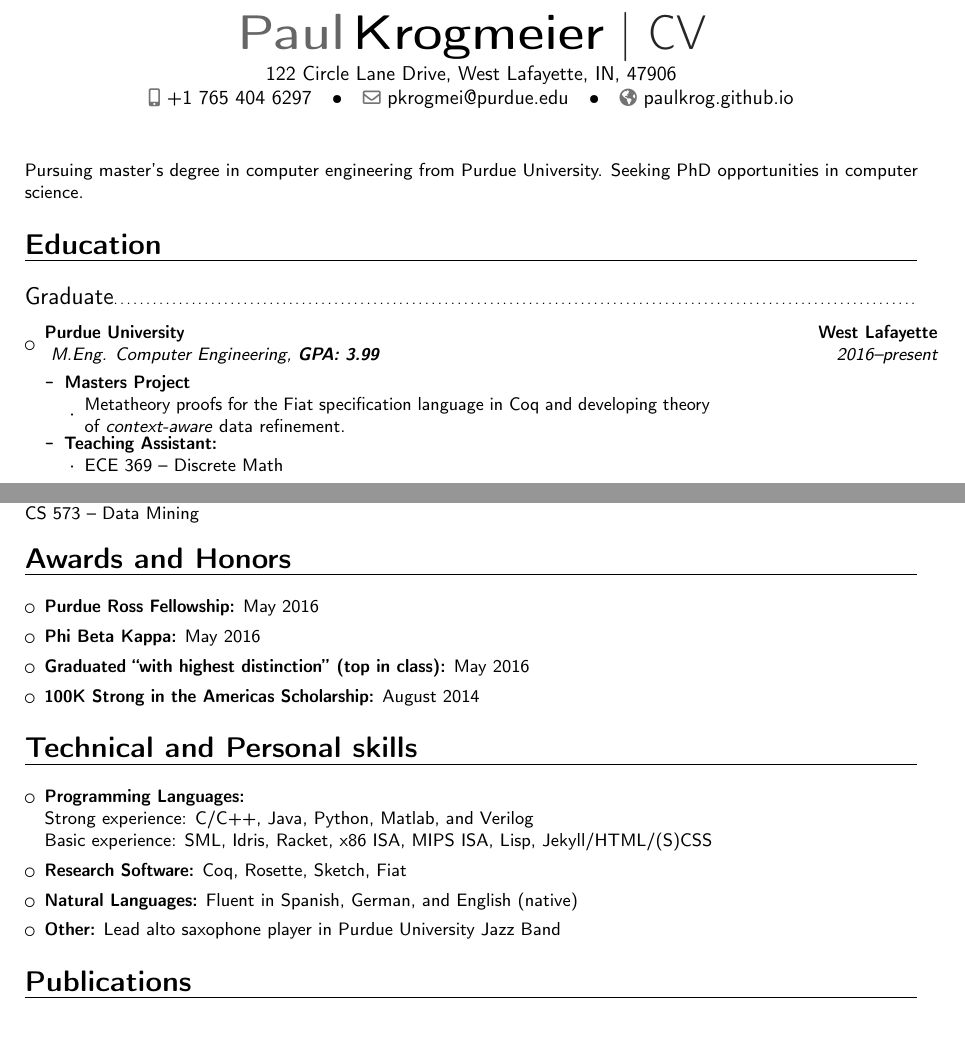
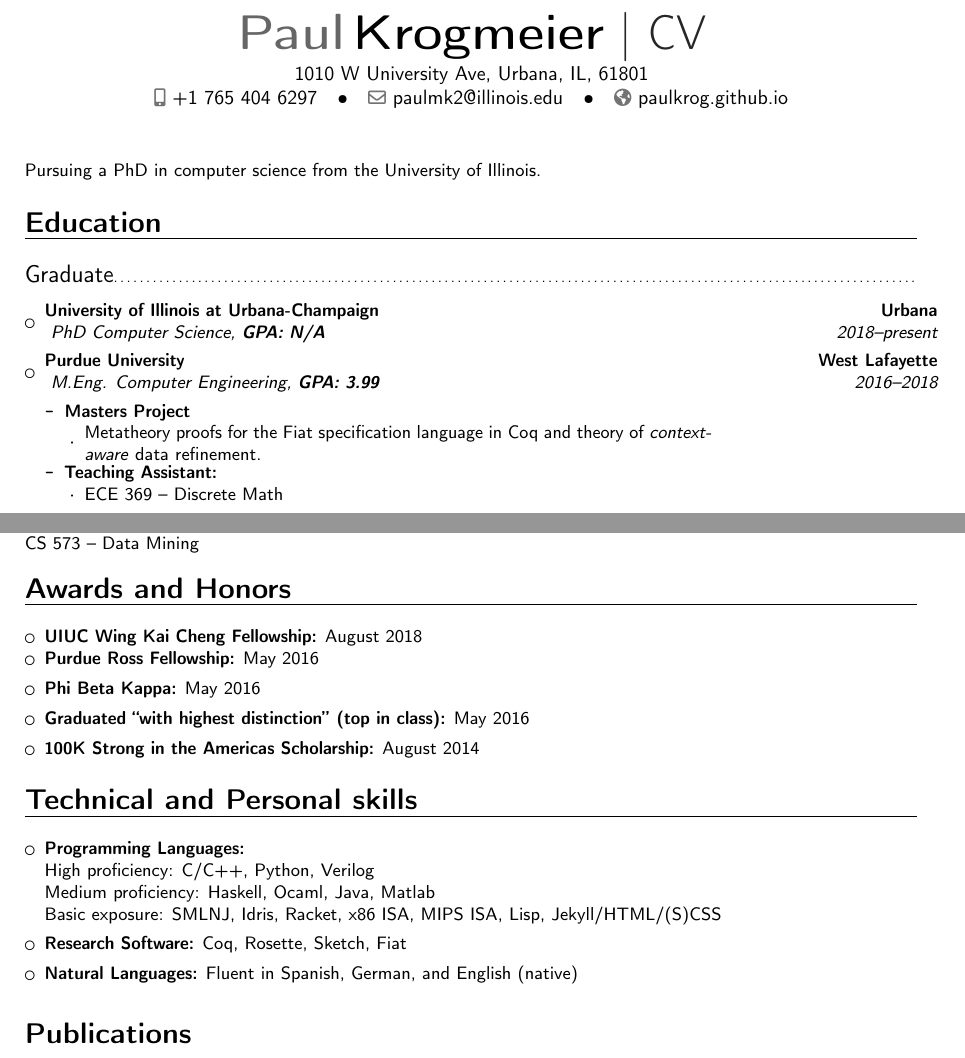
Before and after one commit to paulkrog/paulkrog.github.io, a LaTeX CV (assets/paul-krogmeier-cv.tex): two parts of pages 1 and 2 of 2, joined at a grey line, cut so that both start at the same text. Compiled offline with pdfLaTeX.

Commit message:
updates to cv and home page

```diff
--- a/assets/paul-krogmeier-cv.tex
+++ b/assets/paul-krogmeier-cv.tex
@@ -29,11 +29,11 @@
 % personal data
 \name{Paul}{Krogmeier}
 \title{CV}                               % optional, remove / comment the line if not wanted
-\address{122 Circle Lane Drive, West Lafayette, IN, 47906}{}{}% optional, remove / comment the line if not wanted; the "postcode city" and and "country" arguments can be omitted or provided empty
+\address{1010 W University Ave, Urbana, IL, 61801}{}{}% optional, remove / comment the line if not wanted; the "postcode city" and and "country" arguments can be omitted or provided empty
 \phone[mobile]{+1 765 404 6297}                   % optional, remove / comment the line if not wanted
 %\phone[fixed]{01234 123456}                    % optional, remove / comment the line if not wanted
 %\phone[fax]{+3~(456)~789~012}                      % optional, remove / comment the line if not wanted
-\email{pkrogmei@purdue.edu}                               % optional, remove / comment the line if not wanted
+\email{paulmk2@illinois.edu}                               % optional, remove / comment the line if not wanted
 \homepage{paulkrog.github.io}                         % optional, remove / comment the line if not wanted
 %\extrainfo{additional information}                 % optional, remove / comment the line if not wanted
 %\photo[64pt][0.4pt]{picture}                       % optional, remove / comment the line if not wanted; '64pt' is the height the picture must be resized to, 0.4pt is the thickness of the frame around it (put it to 0pt for no frame) and 'picture' is the name of the picture file
@@ -56,8 +56,7 @@
 %-----       resume       ---------------------------------------------------------
 \makecvtitle
 
-\small{ Pursuing master's degree in computer engineering from Purdue
-  University. Seeking PhD opportunities in computer science. }
+\small{ Pursuing a PhD in computer science from the University of Illinois. }
 
 \section{Education}
 
@@ -69,7 +68,10 @@
 
 \begin{itemize}
 
-\item{\cventry{2016--present}{ M.Eng. Computer Engineering}{Purdue
+\item{\cventry{2018--present}{ PhD Computer Science}{University of
+      Illinois at Urbana-Champaign}{Urbana}{\textbf{GPA: N/A}}{}}
+
+\item{\cventry{2016--2018}{ M.Eng. Computer Engineering}{Purdue
       University}{West Lafayette}{\textbf{GPA: 3.99}}{}}
 
   \begin{itemize}
@@ -77,7 +79,7 @@
       \textbf{Masters Project}
       \begin{itemize}
       \item \parbox{0.75\linewidth}{Metatheory proofs for the Fiat
-          specification language in Coq and developing theory of
+          specification language in Coq and theory of
           \emph{context-aware} data refinement. }
       \end{itemize}
     }
@@ -275,7 +277,7 @@
 
 \begin{itemize}
 
-
+\item \textbf{UIUC Wing Kai Cheng Fellowship:} August 2018
 \item \textbf{Purdue Ross Fellowship:} May 2016
 \vspace{4pt}
 \item \textbf{Phi Beta Kappa:} May 2016
@@ -293,8 +295,9 @@
 \begin{itemize}
 
 \item \textbf{Programming Languages:} \\
-  Strong experience: C/C++, Java, Python, Matlab, and Verilog \\ Basic
-  experience: SML, Idris, Racket, x86 ISA, MIPS ISA, Lisp,
+  High proficiency: C/C++, Python, Verilog
+  \\ Medium proficiency: Haskell, Ocaml, Java, Matlab
+  \\ Basic exposure: SMLNJ, Idris, Racket, x86 ISA, MIPS ISA, Lisp,
   Jekyll/HTML/(S)CSS
 
 \vspace{4pt}
@@ -307,8 +310,8 @@
 
 \vspace{4pt}
 
-\item \textbf{Other:} Lead alto saxophone player in Purdue University
-  Jazz Band
+% \item \textbf{Other:} Lead alto saxophone player in Purdue University
+%   Jazz Band
 
 \end{itemize}
 
```
Also changed, not shown: index.md (+10 -8 lines), assets/paul-krogmeier-cv.pdf, assets/paul-krogmeier-cv.tex (4 more changed lines), 2 other files.
